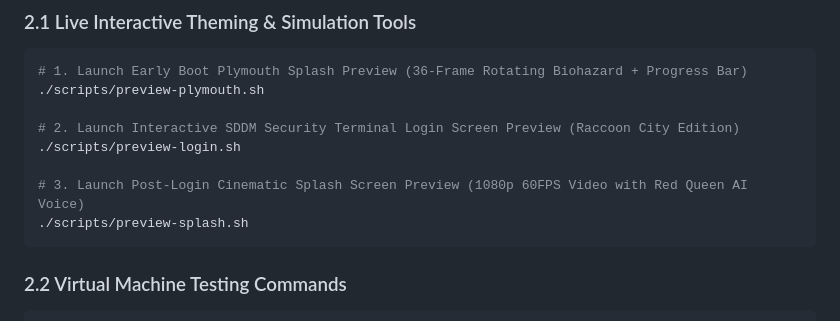
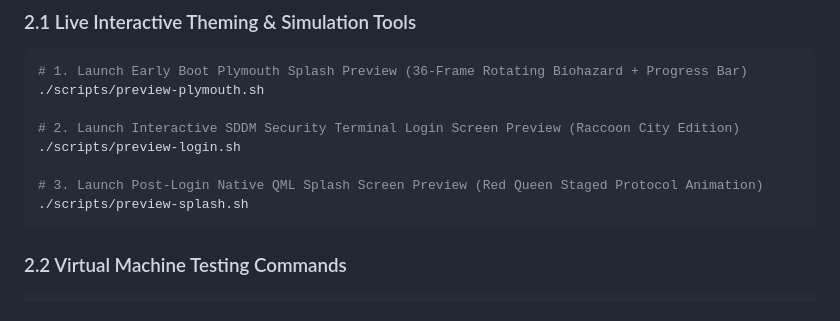
Before and after one commit to Aak4shz/Umbrella-Corporation_OS, a Markdown page: MEMORY.md, the part around the change. Drawn GitHub-style.

Commit message:
docs: update splash screen preview description in MEMORY.md
Reflect the change from a 1080p 60FPS video to a Native QML splash screen with Red Queen Staged Protocol Animation.

````diff
--- a/MEMORY.md
+++ b/MEMORY.md
@@ -62,7 +62,7 @@ This section contains every command needed to build, clean, test, verify, and ma
 # 2. Launch Interactive SDDM Security Terminal Login Screen Preview (Raccoon City Edition)
 ./scripts/preview-login.sh
 
-# 3. Launch Post-Login Cinematic Splash Screen Preview (1080p 60FPS Video with Red Queen AI Voice)
+# 3. Launch Post-Login Native QML Splash Screen Preview (Red Queen Staged Protocol Animation)
 ./scripts/preview-splash.sh
 ```
 
````
